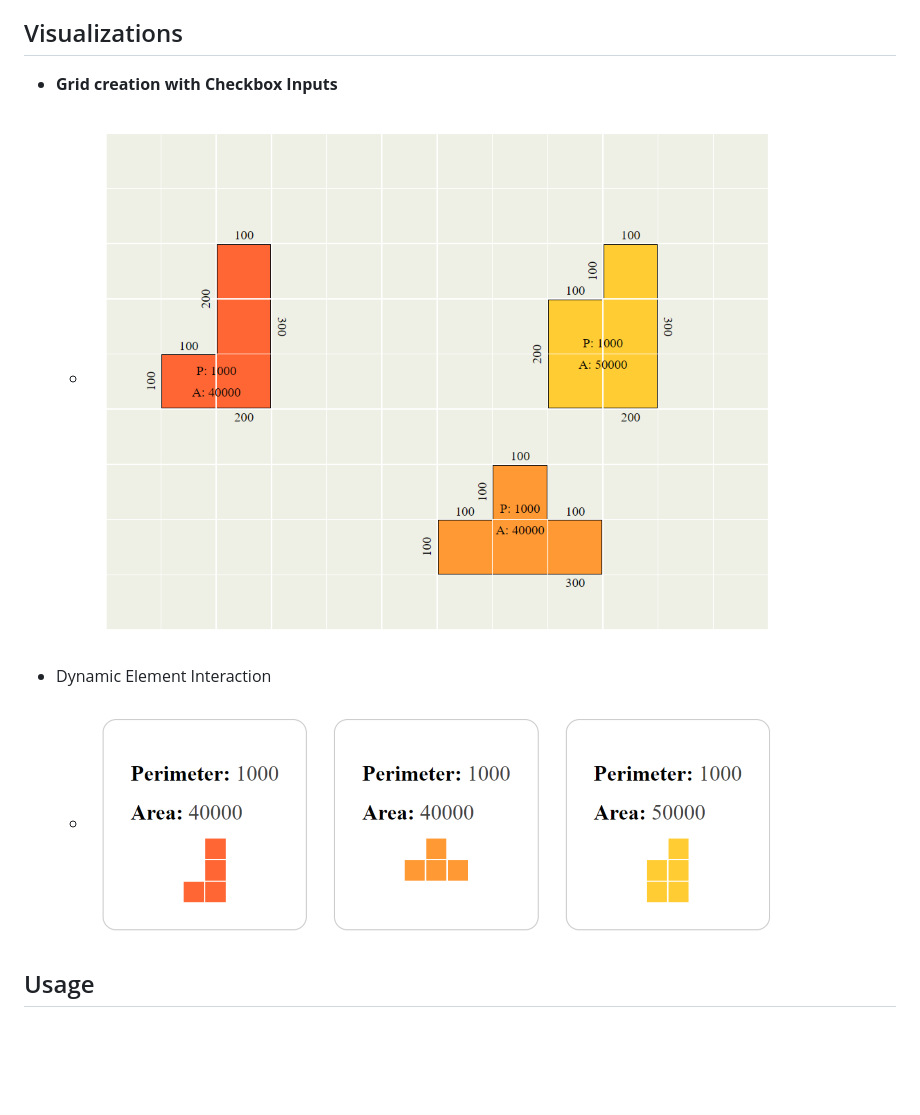
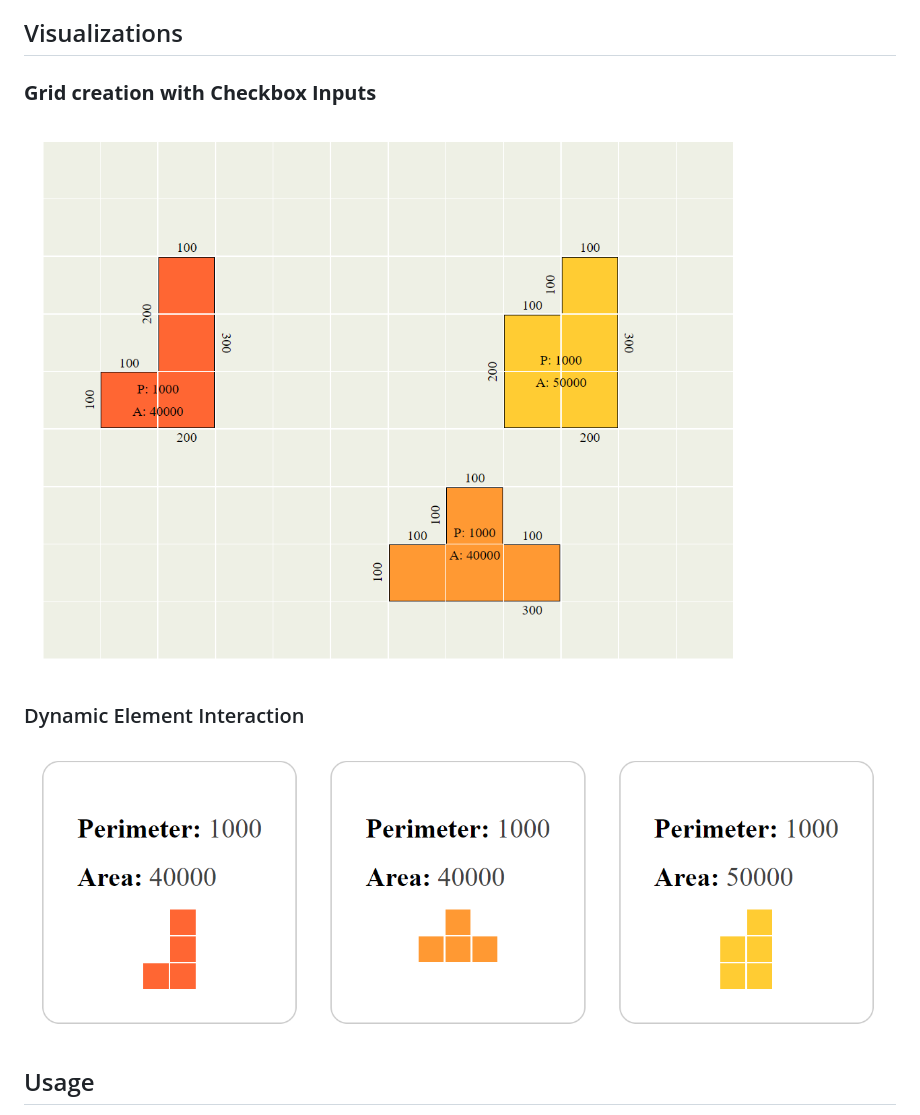
Before and after one commit to DeimanteDav/Field, a Markdown page: README.md, the part around the change. Drawn GitHub-style; pictures changed too: images/checkbox-inputs.png, images/mirrored-groups.png; blank space fills up the shorter version.

Commit message:
images

```diff
--- a/README.md
+++ b/README.md
@@ -15,11 +15,11 @@ This project is a vanilla JavaScript application for calculating perimeter and a
 
 ## Visualizations
 <!-- checkbox inputs, css grid -->
-- **Grid creation with Checkbox Inputs**
-    - ![Grid](images/checkbox-inputs.png)
+### **Grid creation with Checkbox Inputs**
+![Grid](images/checkbox-inputs.png)
 
-- Dynamic Element Interaction
-    - ![Grouped Mirrored Elements with Perimeters](images/mirrored-groups.png)
+### Dynamic Element Interaction
+![Grouped Mirrored Elements with Perimeters](images/mirrored-groups.png)
 
 ## Usage
 
```
Also changed, not shown: images/grid-checkboxes.png (deleted), images/grid-groups.png (deleted).
